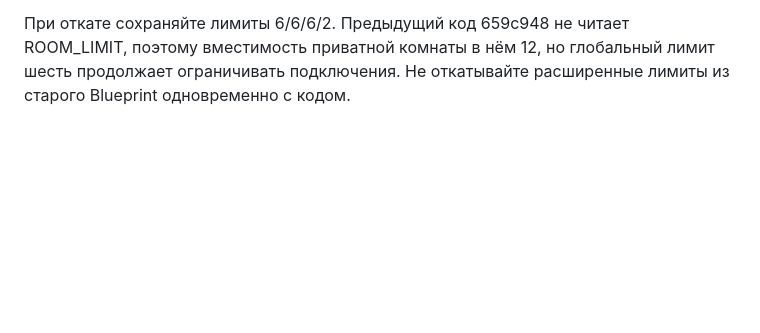
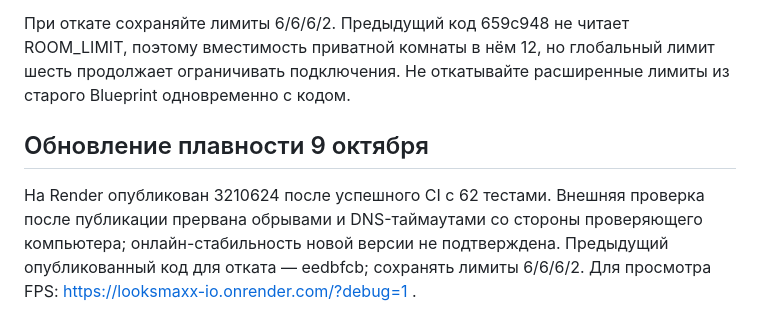
Before and after one commit to zadushen/looksmaxx-io, a Markdown page: artifacts/deployment.md, the part around the change. GitHub-like rendering; blank space fills up the shorter version.

```diff
--- a/artifacts/deployment.md
+++ b/artifacts/deployment.md
@@ -45,3 +45,7 @@ LOAD_ROOM=public node scripts/check-online.mjs https://ACTUAL-SERVICE.onrender.c
 После успешного GitHub CI для изменения render.yaml откройте Blueprint → Manual sync, проверьте список изменений и Approve. Синхронизация применяет переменные и запускает обновление. Для изменения только кода используйте Manual Deploy → Deploy latest commit. Проверьте Live и SHA коммита; один push не подтверждает публикацию.
 
 При откате сохраняйте лимиты 6/6/6/2. Предыдущий код 659c948 не читает ROOM_LIMIT, поэтому вместимость приватной комнаты в нём 12, но глобальный лимит шесть продолжает ограничивать подключения. Не откатывайте расширенные лимиты из старого Blueprint одновременно с кодом.
+
+## Обновление плавности 9 октября
+
+На Render опубликован 3210624 после успешного CI с 62 тестами. Внешняя проверка после публикации прервана обрывами и DNS-таймаутами со стороны проверяющего компьютера; онлайн-стабильность новой версии не подтверждена. Предыдущий опубликованный код для отката — eedbfcb; сохранять лимиты 6/6/6/2. Для просмотра FPS: https://looksmaxx-io.onrender.com/?debug=1 .
```
Also changed, not shown: artifacts/RELEASE.md (+1 -1 lines).
